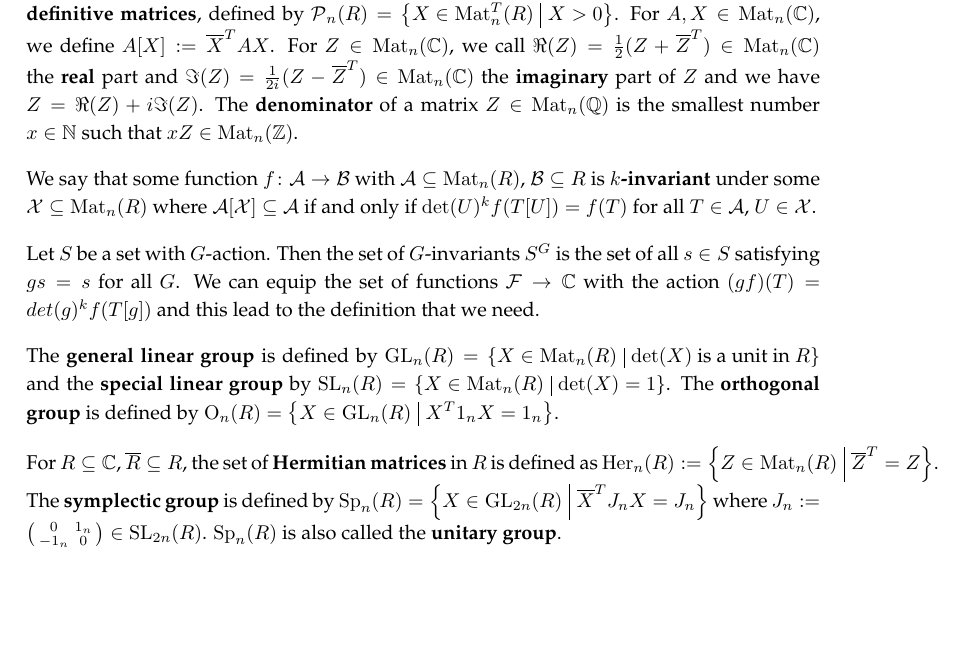
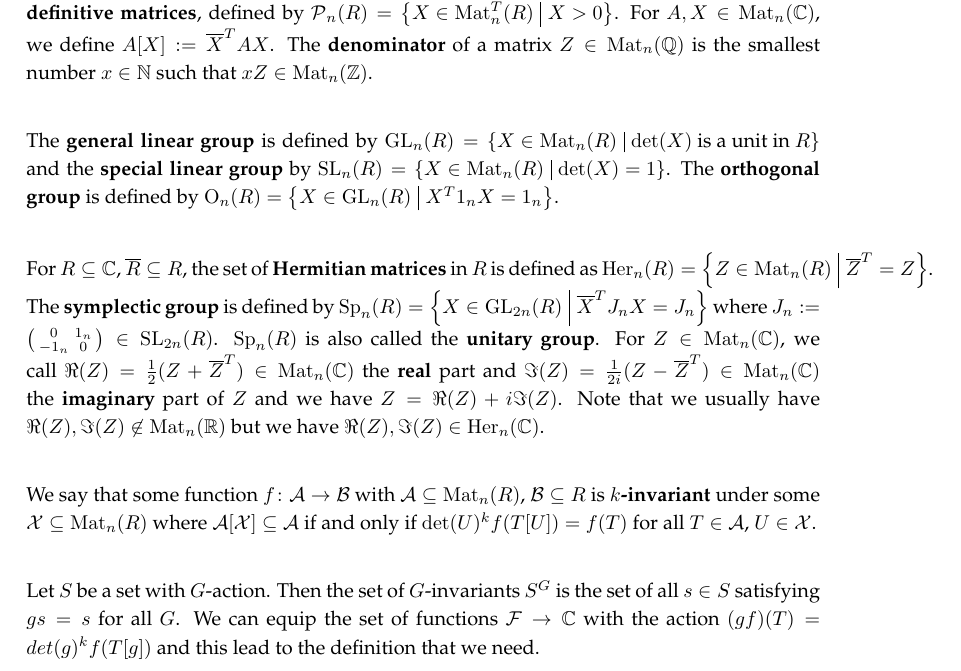
Before and after one commit to albertz/diplom-thesis-math, a LaTeX document (index.tex, which reads background.tex): part of page 4 of 11, cut so that both start at the same text, the shorter picture padded with empty space. Compiled offline with pdfLaTeX.

Commit message:
more and restructure

```diff
--- a/background.tex
+++ b/background.tex
@@ -12,21 +12,15 @@ $X^T$ is the \defword{transposed} matrix of $X \in \M_n(R)$.
 $\overline{Z}$ is the \defword{conjugated} matrix of $Z \in \M_n(\C)$.
 A matrix $Y \in \M_n(\C)$ is greater $0$ if and only if $\forall x \in \C^n - \Set{0} \colon Y[x] := \overline{x}^{T} Y x \in \R^+$.
 Such symmetric matrices are called the \defword{positive definitive matrices}, defined by $\PM_n(R) = \Set{X \in \M^T_n(R)}{X > 0}$.
-For $A,X \in \M_n(\C)$, we define $A[X] := \overline{X}^T A X$. For $Z \in \M_n(\C)$, we call $\Re(Z) = \frac{1}{2} (Z + \overline{Z}^{T}) \in \M_n(\C)$ the \defword{real} part and $\Im(Z) = \frac{1}{2i} (Z - \overline{Z}^{T})  \in \M_n(\C)$ the \defword{imaginary} part of $Z$ and we have $Z = \Re(Z) + i \Im(Z)$.
+For $A,X \in \M_n(\C)$, we define $A[X] := \overline{X}^T A X$.
 The \defword{denominator} of a matrix $Z \in \M_n(\Q)$ is the smallest number $x \in \N$ such that $x Z \in \M_n(\Z)$.
 %We also use the \defword{Gauß notation} $[a,b,c]$. % ... where?
-
-We say that some function $f \colon \mathcal{A} \rightarrow \mathcal{B}$ with $\mathcal{A} \subseteq \M_n(R)$, $\mathcal{B} \subseteq R$ is \defword{$k$-invariant} under some $\mathcal{X} \subseteq \M_n(R)$ where $\mathcal{A}[\mathcal{X}] \subseteq \mathcal{A}$ if and only if $\det(U)^k f(T[U]) = f(T)$ for all $T \in \mathcal{A}$, $U \in \mathcal{X}$.
-
-Let $S$ be a set with $G$-action. Then the set of $G$-invariants $S^G$ is the set of all $s \in S$ satisfying $g s = s$ for all $G$.  We can equip the set of functions $\F \rightarrow \C$ with the action
-$( g f ) (T) = det(g)^k f( T[g] )$  % I'm not sure about the sign of $k$, even though this doesn't matter.
-and this lead to the definition that we need.
 
 The \defword{general linear group} is defined by $\GL_n(R) = \Set{X \in \M_n(R)}{\text{$\det(X)$ is a unit in $R$}}$
 and the \defword{special linear group} by $\SL_n(R) = \Set{X \in \M_n(R)}{\det(X) = 1}$. % Poor
 The \defword{orthogonal group} is defined by $\Orth_n(R) = \Set{X \in \GL_n(R)}{X^T 1_n X = 1_n}$. %Poor
 
-For $R \subseteq \C$, $\overline{R} \subseteq R$, the set of \defword{Hermitian matrices} in $R$ is defined as $\Her_n(R) := \Set{Z \in \M_n(R)}{\overline{Z}^T = Z}$.
+For $R \subseteq \C$, $\overline{R} \subseteq R$, the set of \defword{Hermitian matrices} in $R$ is defined as $\Her_n(R) = \Set{Z \in \M_n(R)}{\overline{Z}^T = Z}$.
 The \defword{symplectic group} is defined by $\Sp_n(R) = \Set{X \in \GL_{2n}(R)}{\overline{X}^T J_n X = J_n}$ %Poor
 % wegen Adjunktion. siehe Martin 2013-01-14
 % Tippfehler in Poor: Dort sind es n*n Matrixen, es müssen aber 2n*2n Matrixen sein.
@@ -39,6 +33,14 @@ where $J_n := \SmallMatrix{0}{1_n}{-1_n}{0} \in \SL_{2n}(R)$. % Poor
 $\Sp_n(R)$ is also called the \defword{unitary group}.
 % Weil-Darstellung ist eine gewisse Darstellung von symplektischen Gruppen. Aber irrelevant für mich.
 % In dem Zusammenhang waren auch vektorwertigen Modulformen, die auch nicht relevant für mich sind.
+For $Z \in \M_n(\C)$, we call $\Re(Z) = \frac{1}{2} (Z + \overline{Z}^{T}) \in \M_n(\C)$ the \defword{real} part and $\Im(Z) = \frac{1}{2i} (Z - \overline{Z}^{T})  \in \M_n(\C)$ the \defword{imaginary} part of $Z$ and we have $Z = \Re(Z) + i \Im(Z)$.
+Note that we usually have $\Re(Z),\Im(Z) \not\in \M_n(\R)$ but we have $\Re(Z),\Im(Z) \in \Her_n(\C)$.
+
+We say that some function $f \colon \mathcal{A} \rightarrow \mathcal{B}$ with $\mathcal{A} \subseteq \M_n(R)$, $\mathcal{B} \subseteq R$ is \defword{$k$-invariant} under some $\mathcal{X} \subseteq \M_n(R)$ where $\mathcal{A}[\mathcal{X}] \subseteq \mathcal{A}$ if and only if $\det(U)^k f(T[U]) = f(T)$ for all $T \in \mathcal{A}$, $U \in \mathcal{X}$.
+
+Let $S$ be a set with $G$-action. Then the set of $G$-invariants $S^G$ is the set of all $s \in S$ satisfying $g s = s$ for all $G$.  We can equip the set of functions $\F \rightarrow \C$ with the action
+$( g f ) (T) = det(g)^k f( T[g] )$  % I'm not sure about the sign of $k$, even though this doesn't matter.
+and this lead to the definition that we need.
 
 \subsection{Siegel modular forms}
 
```
